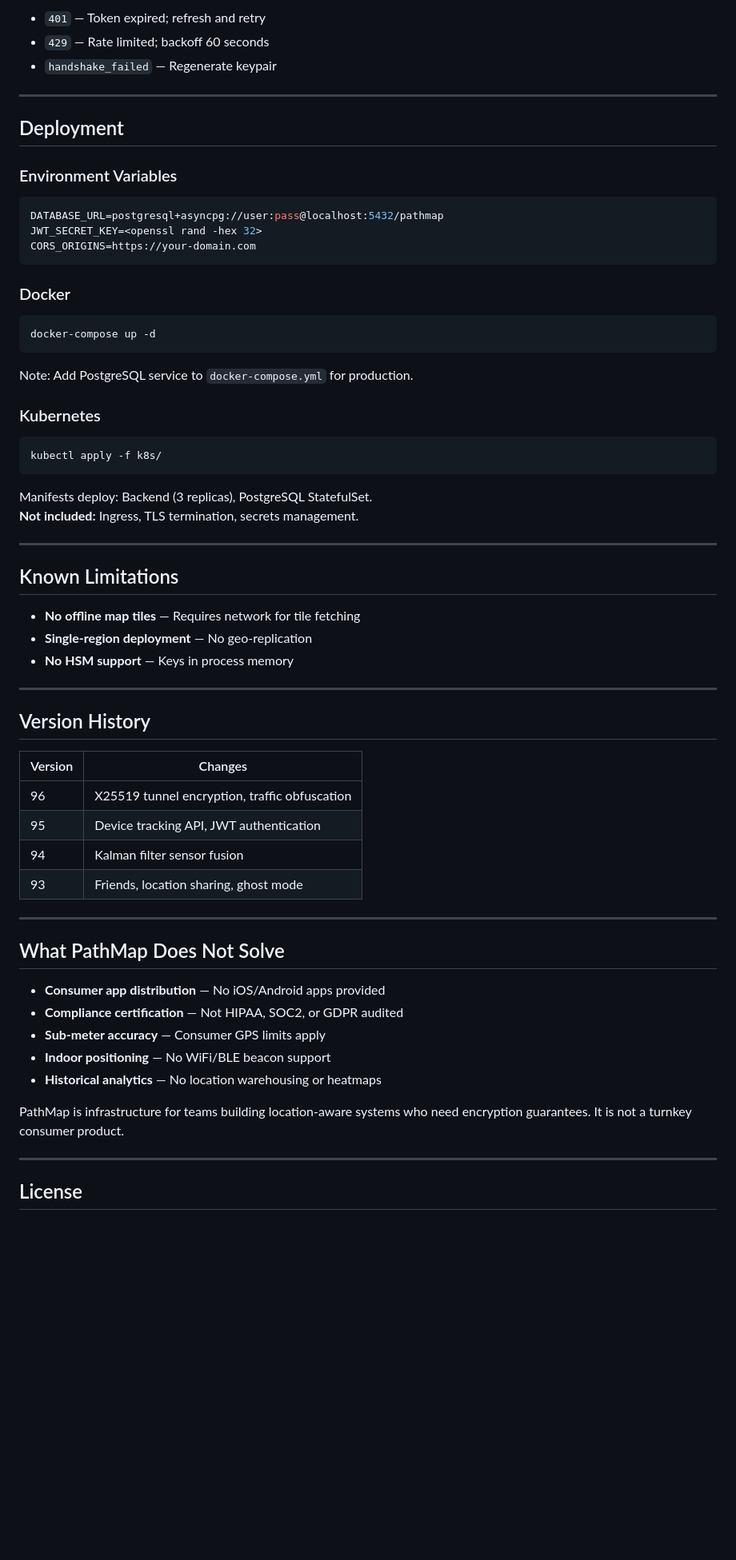
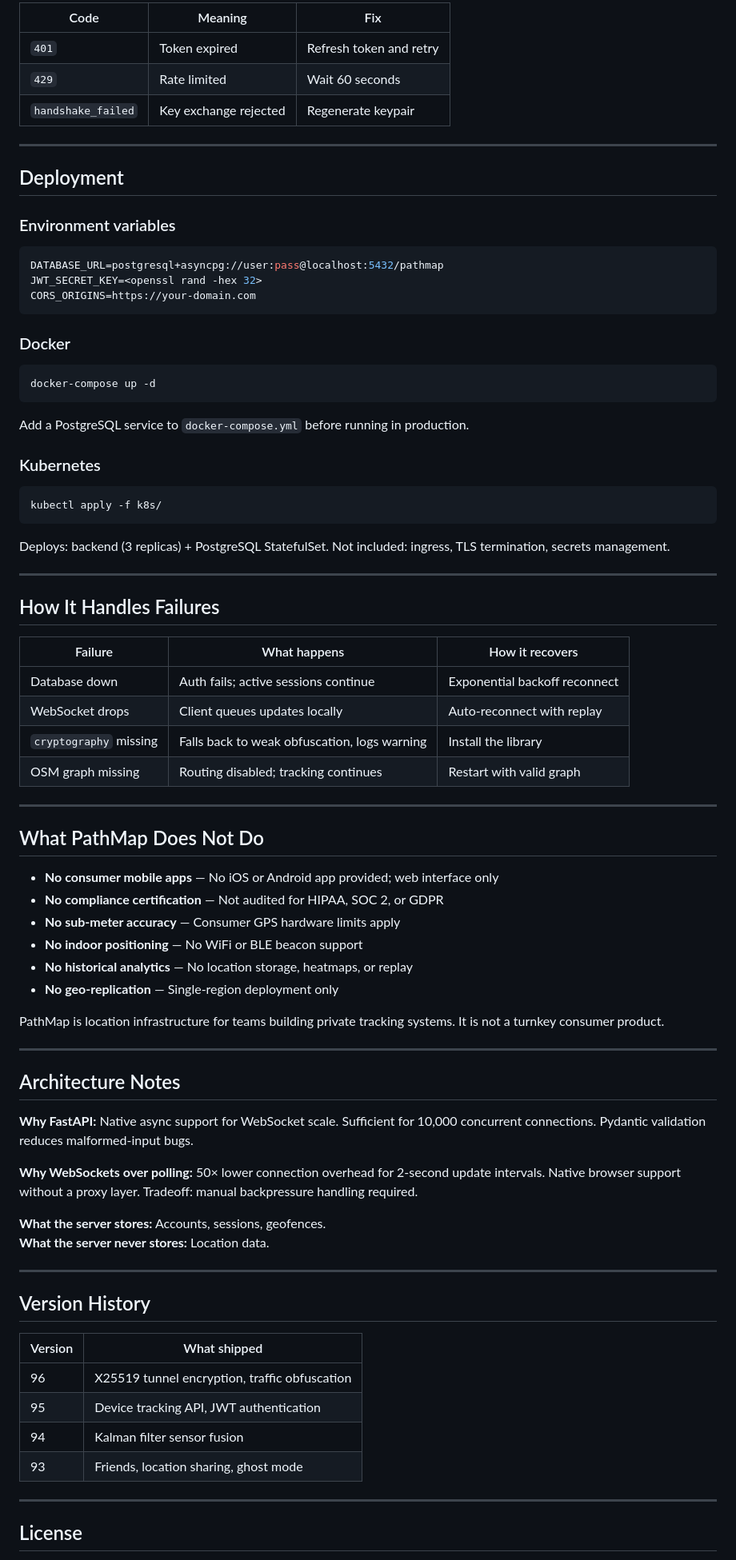
Before and after one commit to onazioj179-lab/pathmap, a Markdown page: README.md, the part around one of its changes. Shown at 80% size. Drawn GitHub-style; blank space fills up the shorter version.

````diff
--- a/README.md
+++ b/README.md
@@ -215,13 +153,15 @@ ws.send(JSON.stringify({ type: "location", payload: encrypted }));
 
-- `401` — Token expired; refresh and retry
-- `429` — Rate limited; backoff 60 seconds
-- `handshake_failed` — Regenerate keypair
+| Code | Meaning | Fix |
+|---|---|---|
+| `401` | Token expired | Refresh token and retry |
+| `429` | Rate limited | Wait 60 seconds |
+| `handshake_failed` | Key exchange rejected | Regenerate keypair |
 
 ---
 
 ## Deployment
 
-### Environment Variables
+### Environment variables
 
 ```env
 DATABASE_URL=postgresql+asyncpg://user:pass@localhost:5432/pathmap
@@ -235,7 +175,7 @@ CORS_ORIGINS=https://your-domain.com
 docker-compose up -d
 ```
 
-Note: Add PostgreSQL service to `docker-compose.yml` for production.
+Add a PostgreSQL service to `docker-compose.yml` before running in production.
 
 ### Kubernetes
 
@@ -243,39 +183,54 @@ Note: Add PostgreSQL service to `docker-compose.yml` for production.
 kubectl apply -f k8s/
 ```
 
-Manifests deploy: Backend (3 replicas), PostgreSQL StatefulSet.
-**Not included:** Ingress, TLS termination, secrets management.
+Deploys: backend (3 replicas) + PostgreSQL StatefulSet.
+Not included: ingress, TLS termination, secrets management.
 
 ---
 
-## Known Limitations
+## How It Handles Failures
 
-- **No offline map tiles** — Requires network for tile fetching
-- **Single-region deployment** — No geo-replication
-- **No HSM support** — Keys in process memory
+| Failure | What happens | How it recovers |
+|---|---|---|
+| Database down | Auth fails; active sessions continue | Exponential backoff reconnect |
+| WebSocket drops | Client queues updates locally | Auto-reconnect with replay |
+| `cryptography` missing | Falls back to weak obfuscation, logs warning | Install the library |
+| OSM graph missing | Routing disabled; tracking continues | Restart with valid graph |
+
+---
+
+## What PathMap Does Not Do
+
+- **No consumer mobile apps** — No iOS or Android app provided; web interface only
+- **No compliance certification** — Not audited for HIPAA, SOC 2, or GDPR
+- **No sub-meter accuracy** — Consumer GPS hardware limits apply
+- **No indoor positioning** — No WiFi or BLE beacon support
+- **No historical analytics** — No location storage, heatmaps, or replay
+- **No geo-replication** — Single-region deployment only
+
+PathMap is location infrastructure for teams building private tracking systems. It is not a turnkey consumer product.
+
+---
+
+## Architecture Notes
+
+**Why FastAPI:** Native async support for WebSocket scale. Sufficient for 10,000 concurrent connections. Pydantic validation reduces malformed-input bugs.
+
+**Why WebSockets over polling:** 50× lower connection overhead for 2-second update intervals. Native browser support without a proxy layer. Tradeoff: manual backpressure handling required.
+
+**What the server stores:** Accounts, sessions, geofences.
+**What the server never stores:** Location data.
 
 ---
 
 ## Version History
 
-| Version | Changes                                       |
-| ------- | --------------------------------------------- |
-| 96      | X25519 tunnel encryption, traffic obfuscation |
-| 95      | Device tracking API, JWT authentication       |
-| 94      | Kalman filter sensor fusion                   |
-| 93      | Friends, location sharing, ghost mode         |
-
----
-
-## What PathMap Does Not Solve
-
-- **Consumer app distribution** — No iOS/Android apps provided
-- **Compliance certification** — Not HIPAA, SOC2, or GDPR audited
-- **Sub-meter accuracy** — Consumer GPS limits apply
-- **Indoor positioning** — No WiFi/BLE beacon support
-- **Historical analytics** — No location warehousing or heatmaps
-
-PathMap is infrastructure for teams building location-aware systems who need encryption guarantees. It is not a turnkey consumer product.
+| Version | What shipped |
+|---|---|
+| 96 | X25519 tunnel encryption, traffic obfuscation |
+| 95 | Device tracking API, JWT authentication |
+| 94 | Kalman filter sensor fusion |
+| 93 | Friends, location sharing, ghost mode |
 
 ---
 
````
Also changed, not shown: other parts of README.md (+81 -143 lines).
